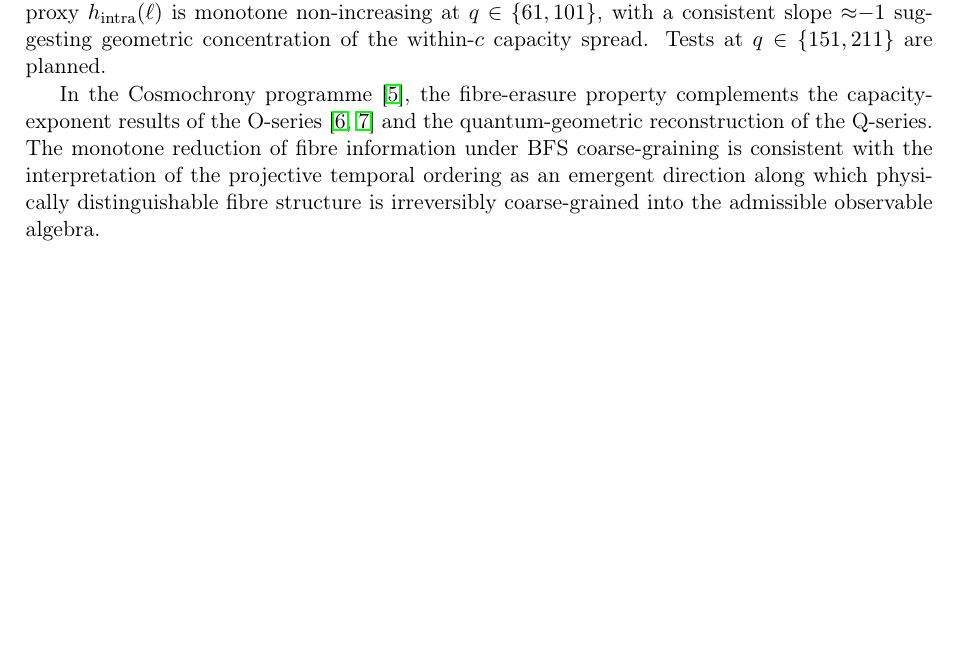
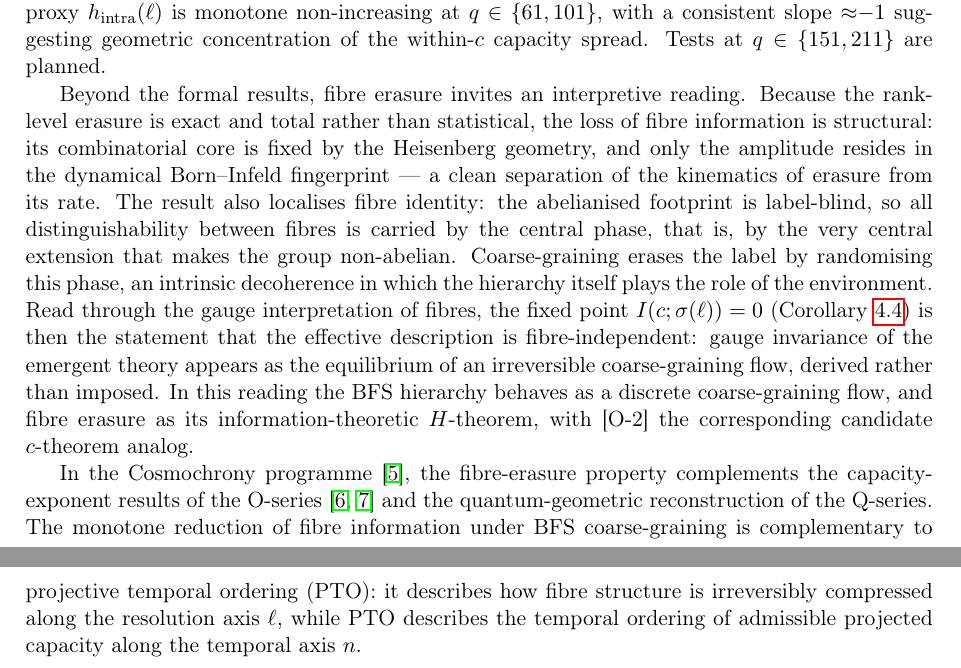
Before and after one commit to Cosmochrony/fibre-erasure, a LaTeX paper (tex/FibreErasure.tex): part of page 16 of 17 before the commit and two parts of pages 16 and 17 of 18 after it, the two joined at a grey line, cut so that both start at the same text, the shorter picture padded with empty space. Compiled offline with pdfLaTeX.

Commit message:
Expand *FibreErasure.tex* with interpretive analysis of fibre erasure and coarse-graining dynamics; refine discussion on complementarity of resolution and temporal axes.

```diff
--- a/tex/FibreErasure.tex
+++ b/tex/FibreErasure.tex
@@ -1106,13 +1106,34 @@ light cone on the temporal axis~$n$, orthogonal to the present paper.
   within-$c$ capacity spread.
   Tests at $q \in \{151, 211\}$ are planned.
 
+  Beyond the formal results, fibre erasure invites an interpretive reading.
+  Because the rank-level erasure is exact and total rather than statistical,
+  the loss of fibre information is structural:
+  its combinatorial core is fixed by the Heisenberg geometry,
+  and only the amplitude resides in the dynamical Born--Infeld fingerprint
+  --- a clean separation of the kinematics of erasure from its rate.
+  The result also localises fibre identity:
+  the abelianised footprint is label-blind,
+  so all distinguishability between fibres is carried by the central phase,
+  that is, by the very central extension that makes the group non-abelian.
+  Coarse-graining erases the label by randomising this phase,
+  an intrinsic decoherence in which the hierarchy itself plays the role of the environment.
+  Read through the gauge interpretation of fibres,
+  the fixed point $I(c;\sigma(\ell)) = 0$ (Corollary~\ref{cor:fixedpoint}) is then the statement
+  that the effective description is fibre-independent:
+  gauge invariance of the emergent theory appears as the equilibrium of an irreversible
+  coarse-graining flow, derived rather than imposed.
+  In this reading the BFS hierarchy behaves as a discrete coarse-graining flow,
+  and fibre erasure as its information-theoretic $H$-theorem,
+  with~\textup{[O-2]} the corresponding candidate $c$-theorem analog.
+
   In the Cosmochrony programme~\cite{Beau2026pto}, the fibre-erasure property complements
   the capacity-exponent results of the O-series~\cite{Beau2026a1,Beau2026a2} and the
   quantum-geometric reconstruction of the Q-series.
-  The monotone reduction of fibre information under BFS coarse-graining is consistent
-  with the interpretation of the projective temporal ordering as an emergent direction
-  along which physically distinguishable fibre structure is irreversibly coarse-grained
-  into the admissible observable algebra.
+  The monotone reduction of fibre information under BFS coarse-graining is complementary
+  to projective temporal ordering (PTO): it describes how fibre structure is irreversibly
+  compressed along the resolution axis~$\ell$, while PTO describes the temporal ordering of
+  admissible projected capacity along the temporal axis~$n$.
 
   \clearpage
   \bibliographystyle{plain}
```
Also changed, not shown: out/FibreErasure.pdf.
